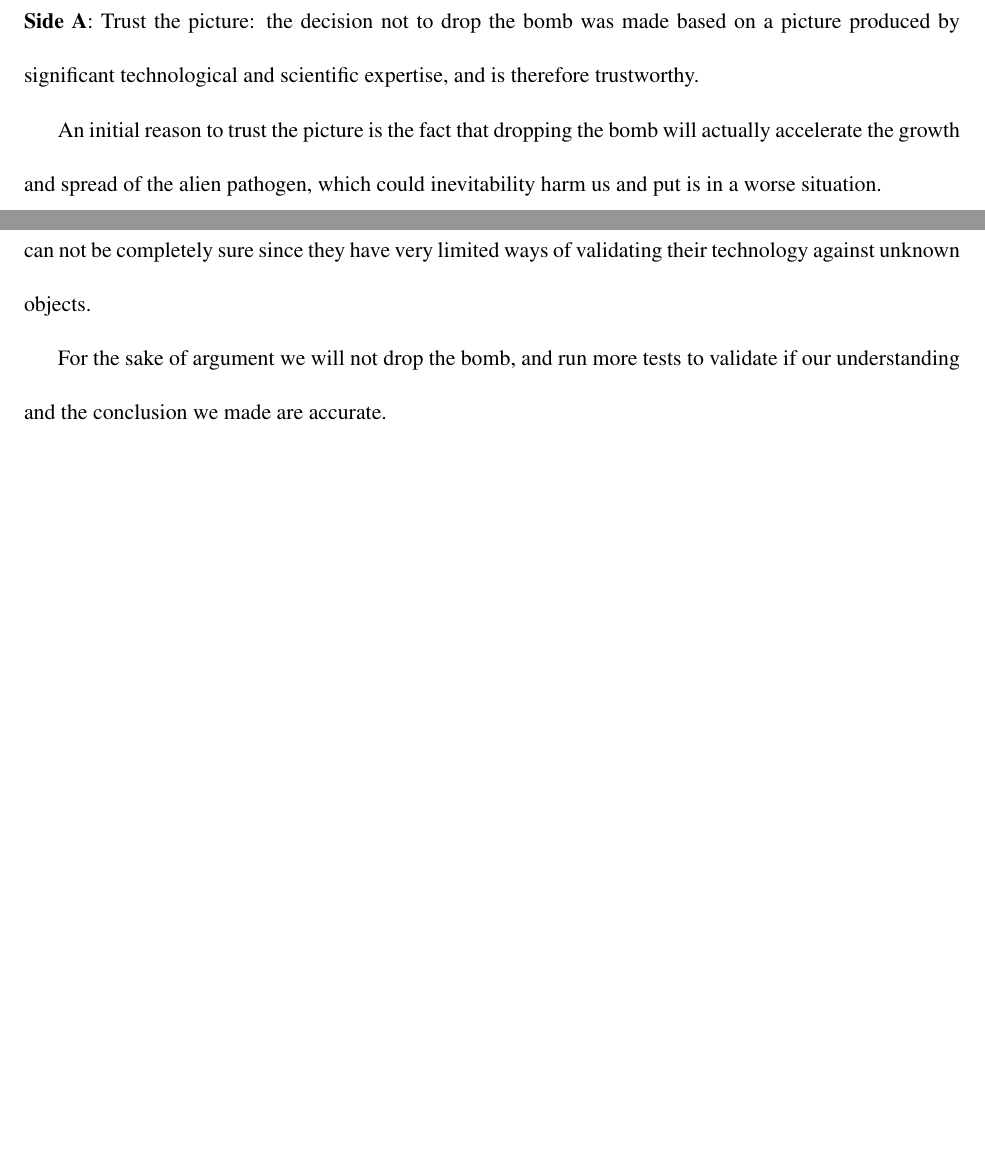
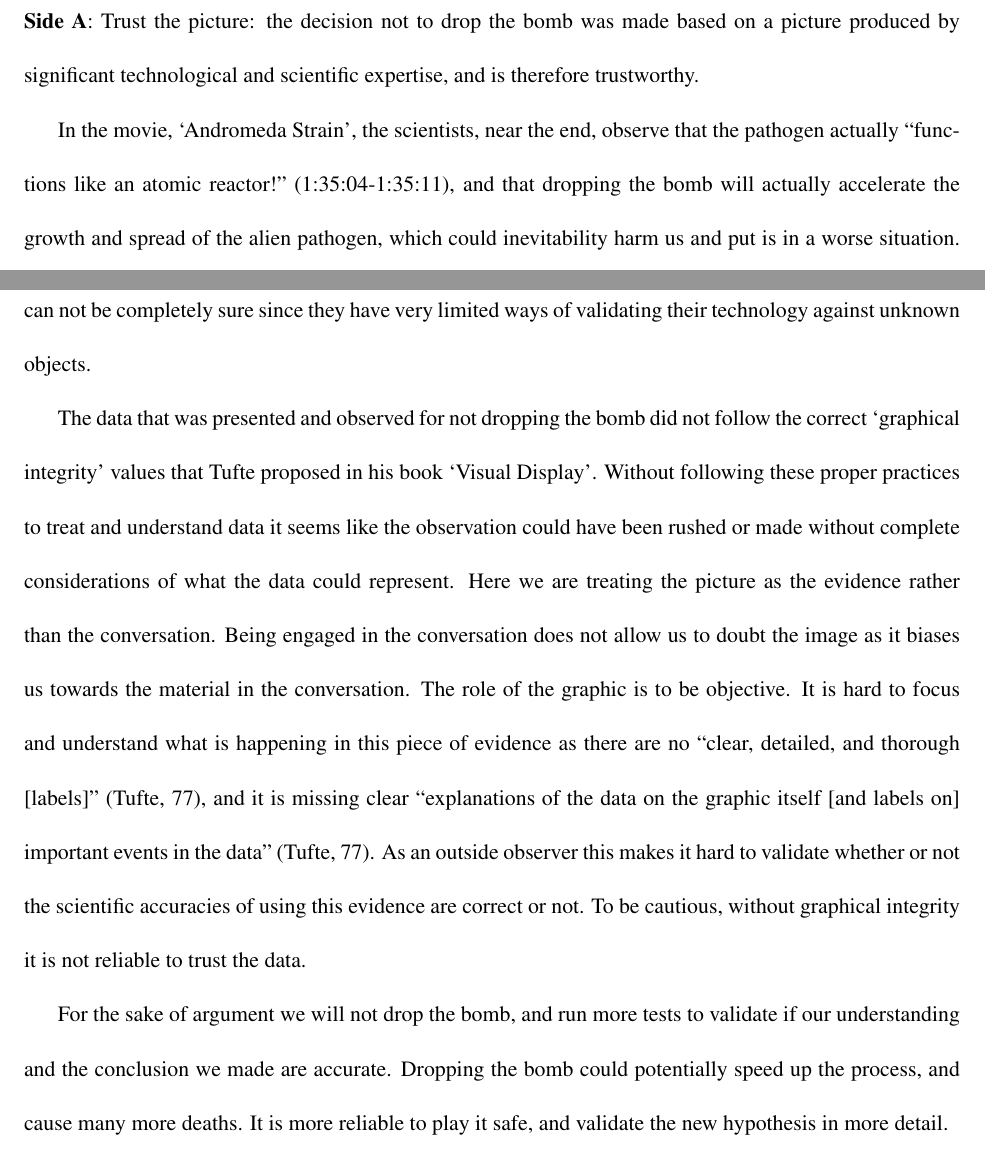
Before and after one commit to AbhiAgarwal/gallatin, a LaTeX document (Classes/The Seen and Unseen in Science/Debate3/Agarwal.tex): two parts of pages 1 and 3 of 4 before the commit and two parts of pages 1 and 4 of 5 after it, joined at a grey line, cut so that both start at the same text, the shorter picture padded with empty space. Compiled offline with pdfLaTeX.

Commit message:
DONE DONE DONE

```diff
--- a/Classes/The Seen and Unseen in Science/Debate3/Agarwal.tex
+++ b/Classes/The Seen and Unseen in Science/Debate3/Agarwal.tex
@@ -2,7 +2,7 @@
 \usepackage[a4paper]{geometry}
 \geometry{letterpaper}
 \usepackage{amssymb}
-\linespread{2.2}
+\linespread{2.3}
 \usepackage[affil-it]{authblk}
 \usepackage{etoolbox}
 \usepackage{lmodern}
@@ -35,11 +35,10 @@
 
 \noindent \textbf{Side A}: Trust the picture: the decision not to drop the bomb was made based on a picture produced by significant technological and scientific expertise, and is therefore trustworthy.
 
-% Dumit, Tufte, Voss
+% Dumit, Voss
 % We don't have a lot to trust here. We have to trust in technology and scientific representation and knowledge in order for us to trust and make a decision. In the same way we trust PET scans to help us, we must trust technology. "New Seeing-Eye Machines ... look inside your body, can save your life" (161), and "medical imaging promised to provide early warnings of the onset of mental illness, one of the largest problems in its treatment and prevention" (Dumit, 147). There still exists doubt, though: "I am fascinated and horrified by the possibility posed here, of a world in which technology can tell me who I truly am". Since this object is unknown and foreign the only tools we have are the ones we know and have validated. We have to place our beliefs in things we know and utilize them to solve this issue. There's no other feasible way to do this.
 
 % A lot of decisions we make everyday are now based on technology we trust, and reports we generate using that technology. Decisions such as if a particular country is developing nuclear technology. We use technology to know and be able to visualize those things. In addition, we also use technology to be able to understand if people are carrying guns into airports, etc. This is at a small scale, but technology builds upwards. Meaning that a piece of technology builds on different parts, and if one combines parts to build newer technology then you have to trust the reliability of the previous technologies.
 
-% Tufte would say that this is pure data, and the scientific representation of this picture is the best plotted data. This is since this has been generated purely by a pathogen and presented to us directly.
+\par In the movie, `Andromeda Strain', the scientists, near the end, observe that the pathogen actually ``functions like an atomic reactor!" (1:35:04-1:35:11), and that dropping the bomb will actually accelerate the growth and spread of the alien pathogen, which could inevitability harm us and put is in a worse situation. The scientists seem to be very confident in their observations as they make claims such as ``Andromeda is perfect for existence in outer space. Consumes everything. Wastes nothing" (Andromeda, 1:34:37-1:35:00), and ``An atomic blast could provide it with enough energy to grow into a gigantic super colony` (Andromeda, 1:35:04-1:35:11). As an observer relying on results from a very limited number of experts, confident and validated statements usually are trustworthy - especially when you need to process results quickly.
 
-\par An initial reason to trust the picture is the fact that dropping the bomb will actually accelerate the growth and spread of the alien pathogen, which could inevitability harm us and put is in a worse situation.
@@ -64,15 +68,20 @@
 
 % repeated experimentation or further validation. They witnessed using the photography, but they haven't played detective yet.
 
-\par In the scene they observed the pattern once, and make a decisive conclusion based on their one observation. They did not repeat the experiment to validate whether they would see the same kind of multiplication from the alien pathogen or if it always proved the same pattern. Tucker writes, ``a photographer must 'prove his photograph' by expounding the manner in which it had been made before the image could be admitted as a matter of fact" (Tucker, 379). The photograph in this case is the moment where the duplication occurs. Proof in scientific representation is important, and it is vital to have more data and more observations in order to prove this. They have not repeatedly observed this pattern `a great number of times'.
+\par In the scene they observed the pattern once, and make a decisive conclusion based on their one observation. They did not repeat the experiment to validate whether they would see the same kind of multiplication from the alien pathogen or if it always proved the same pattern. Tucker writes, ``a photographer must `prove his photograph' by expounding the manner in which it had been made before the image could be admitted as a matter of fact" (Tucker, 379). The photograph in this case is the moment where the duplication occurs. Proof in scientific representation is important, and it is vital to have more data and more observations in order to prove this. They have not repeatedly observed this pattern `a great number of times'.
 
 % The technology cannot be trusted as it might not be a reliable form for alien patogens
 
 \par Moreover, they are attempting to use scientific representation and techniques they know to study and observe patterns on items that might not follow the same patterns. Since this is an alien pathogen we can not conclude and make decisions solely based on the technology we have. Tucker writes, ``like photographic practices in meteorology and bacteriology, spirit photography highlighted issues of witnessing, detecting, and deceiving" (Tucker, 402). Similar to spirit photography, this meteorite comes from an area we have not explored in the past or have significant experience in, and the contents of the meteorite are also unknown to us. Utilizing our instruments to help witness and detect what is in that material might not work, and becomes problematic if we trust it completely. The technology was created, tested, and validated to items found on Earth. In the scene they have not validated the use of their technology on these foreign objects. They also can not be completely sure since they have very limited ways of validating their technology against unknown objects.
 
+% The picture or observation
+% Logically, the scientists also seem to have more data on dropping the bomb since they had to propose their findings and make a case for it to the president/senate/etc.
+
+\par The data that was presented and observed for not dropping the bomb did not follow the correct `graphical integrity' values that Tufte proposed in his book `Visual Display'. Without following these proper practices to treat and understand data it seems like the observation could have been rushed or made without complete considerations of what the data could represent. Here we are treating the picture as the evidence rather than the conversation. Being engaged in the conversation does not allow us to doubt the image as it biases us towards the material in the conversation. The role of the graphic is to be objective. It is hard to focus and understand what is happening in this piece of evidence as there are no ``clear, detailed, and thorough [labels]" (Tufte, 77), and it is missing clear ``explanations of the data on the graphic itself [and labels on] important events in the data" (Tufte, 77). As an outside observer this makes it hard to validate whether or not the scientific accuracies of using this evidence are correct or not. To be cautious, without graphical integrity it is not reliable to trust the data.
+
 % Conclusion
 
-\par For the sake of argument we will not drop the bomb, and run more tests to validate if our understanding and the conclusion we made are accurate.
+\par For the sake of argument we will not drop the bomb, and run more tests to validate if our understanding and the conclusion we made are accurate. Dropping the bomb could potentially speed up the process, and cause many more deaths. It is more reliable to play it safe, and validate the new hypothesis in more detail.
 
 \begin{workscited}
 \bibent \\
```
Also changed, not shown: Classes/The Seen and Unseen in Science/Debate3/Agarwal.pdf, Classes/The Seen and Unseen in Science/Debate3/Agarwal.tex (7 more changed lines), 2 other files.
